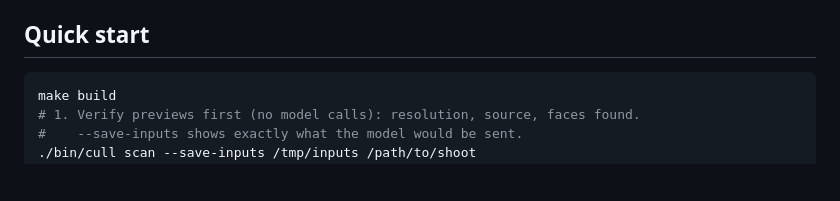
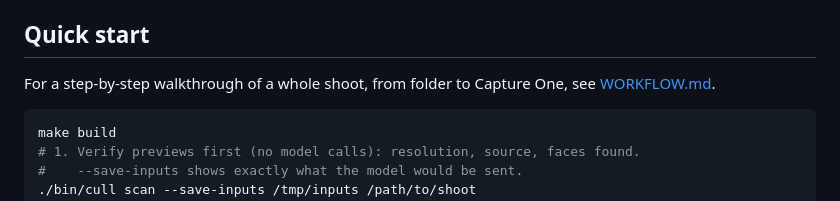
Before and after one commit to jefflaplante/cull, a Markdown page: README.md, the part around the change. Drawn GitHub-style; blank space fills up the shorter version.

Commit message:
Add WORKFLOW.md: a walkthrough of a shoot from folder to Capture One; link it from README

````diff
--- a/README.md
+++ b/README.md
@@ -11,6 +11,9 @@ in Homebrew, Debian, Ubuntu, Arch or Fedora, but npm, crates.io and PyPI each ha
 install one of those globally, make sure `which cull` is this one.
 
 ## Quick start
+
+For a step-by-step walkthrough of a whole shoot, from folder to Capture One, see
+[WORKFLOW.md](WORKFLOW.md).
 
 ```sh
 make build
````
Also changed, not shown: WORKFLOW.md (added, +149 -0 lines).
